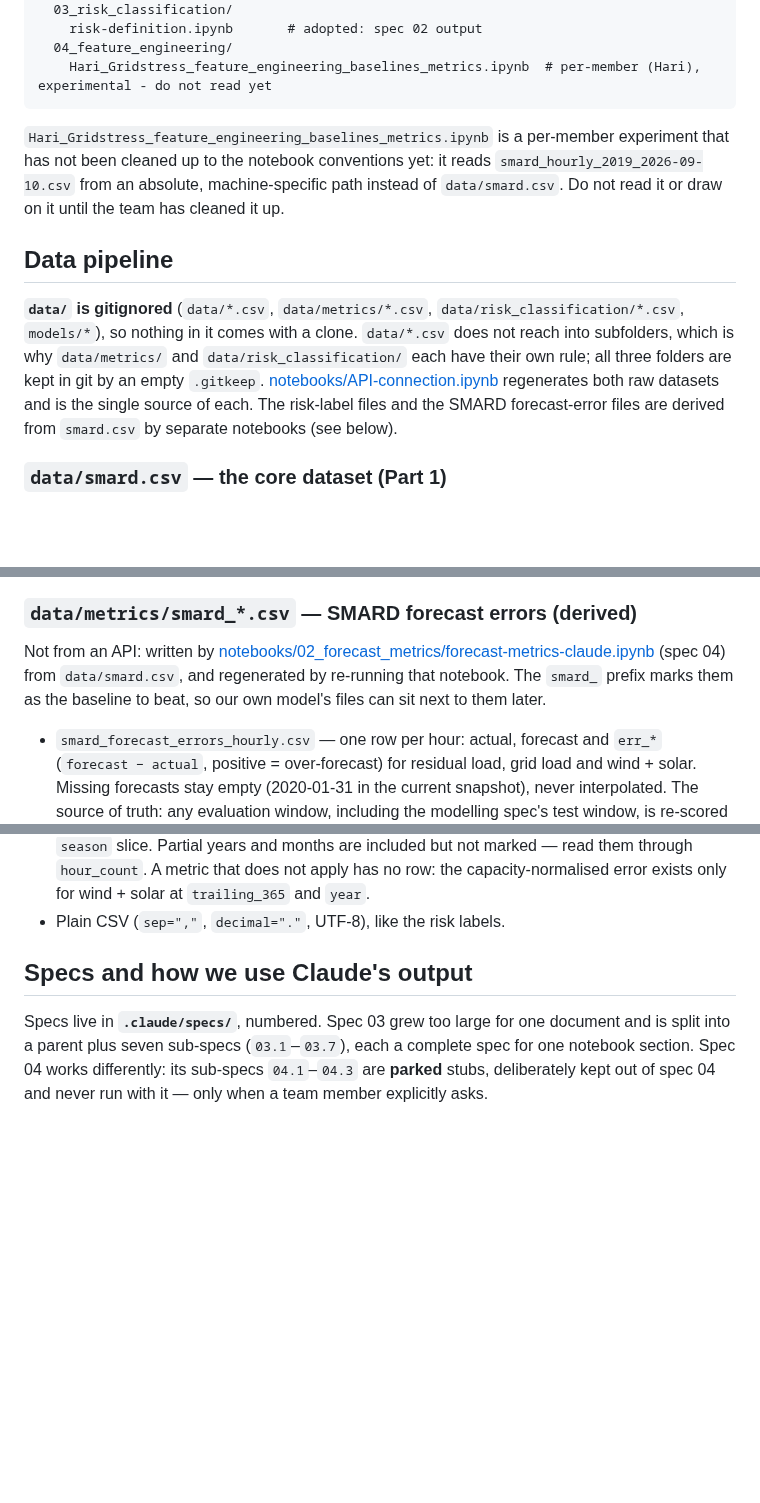
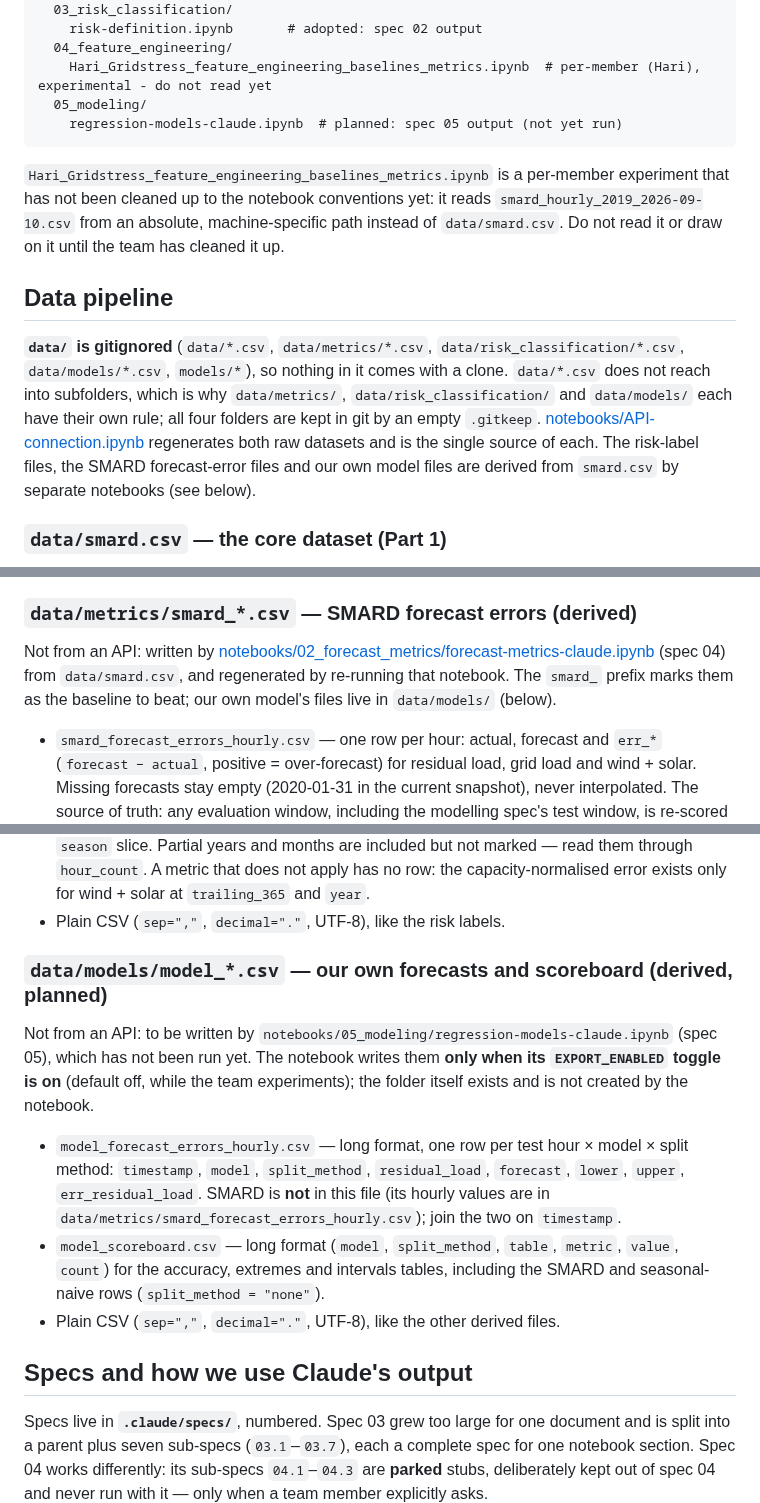
Before and after one commit to fruchtgummikauer/grid-stress, a Markdown page: CLAUDE.md, 3 parts joined by grey strips. Rendered like a GitHub page; blank space fills up the shorter version.

Commit message:
update claude.md with new spec

````diff
--- a/CLAUDE.md
+++ b/CLAUDE.md
@@ -79,6 +79,8 @@ notebooks/
     risk-definition.ipynb       # adopted: spec 02 output
   04_feature_engineering/
     Hari_Gridstress_feature_engineering_baselines_metrics.ipynb  # per-member (Hari), experimental - do not read yet
+  05_modeling/
+    regression-models-claude.ipynb  # planned: spec 05 output (not yet run)
 ```
 
 `Hari_Gridstress_feature_engineering_baselines_metrics.ipynb` is a per-member experiment that has not
@@ -89,12 +91,12 @@ team has cleaned it up.
 ## Data pipeline
 
 **`data/` is gitignored** (`data/*.csv`, `data/metrics/*.csv`, `data/risk_classification/*.csv`,
-`models/*`), so nothing in it comes with a clone. `data/*.csv` does not reach into subfolders, which
-is why `data/metrics/` and `data/risk_classification/` each have their own rule; all three folders
-are kept in git by an empty `.gitkeep`.
+`data/models/*.csv`, `models/*`), so nothing in it comes with a clone. `data/*.csv` does not reach
+into subfolders, which is why `data/metrics/`, `data/risk_classification/` and `data/models/` each
+have their own rule; all four folders are kept in git by an empty `.gitkeep`.
 [notebooks/API-connection.ipynb](notebooks/API-connection.ipynb) regenerates both raw datasets and
-is the single source of each. The risk-label files and the SMARD forecast-error files are derived
-from `smard.csv` by separate notebooks (see below).
+is the single source of each. The risk-label files, the SMARD forecast-error files and our own
+model files are derived from `smard.csv` by separate notebooks (see below).
 
 ### `data/smard.csv` — the core dataset (Part 1)
 
@@ -170,7 +172,7 @@ from `data/smard.csv`, and regenerated by re-running that notebook.
 Not from an API: written by
 [notebooks/02_forecast_metrics/forecast-metrics-claude.ipynb](notebooks/02_forecast_metrics/forecast-metrics-claude.ipynb)
 (spec 04) from `data/smard.csv`, and regenerated by re-running that notebook. The `smard_` prefix
-marks them as the baseline to beat, so our own model's files can sit next to them later.
+marks them as the baseline to beat; our own model's files live in `data/models/` (below).
 
 - `smard_forecast_errors_hourly.csv` — one row per hour: actual, forecast and `err_*`
   (`forecast − actual`, positive = over-forecast) for residual load, grid load and wind + solar.
@@ -188,6 +190,22 @@ marks them as the baseline to beat, so our own model's files can sit next to the
   `hour_count`. A metric that does not apply has no row: the capacity-normalised error exists only
   for wind + solar at `trailing_365` and `year`.
 - Plain CSV (`sep=","`, `decimal="."`, UTF-8), like the risk labels.
+
+### `data/models/model_*.csv` — our own forecasts and scoreboard (derived, planned)
+
+Not from an API: to be written by `notebooks/05_modeling/regression-models-claude.ipynb`
+(spec 05), which has not been run yet. The notebook writes them **only when its `EXPORT_ENABLED`
+toggle is on** (default off, while the team experiments); the folder itself exists and is not
+created by the notebook.
+
+- `model_forecast_errors_hourly.csv` — long format, one row per test hour × model ×
+  split method: `timestamp`, `model`, `split_method`, `residual_load`, `forecast`, `lower`,
+  `upper`, `err_residual_load`. SMARD is **not** in this file (its hourly values are in
+  `data/metrics/smard_forecast_errors_hourly.csv`); join the two on `timestamp`.
+- `model_scoreboard.csv` — long format (`model`, `split_method`, `table`, `metric`, `value`,
+  `count`) for the accuracy, extremes and intervals tables, including the SMARD and
+  seasonal-naive rows (`split_method = "none"`).
+- Plain CSV (`sep=","`, `decimal="."`, UTF-8), like the other derived files.
 
 ## Specs and how we use Claude's output
 
````
Also changed, not shown: other parts of CLAUDE.md (+1 -0 lines).
